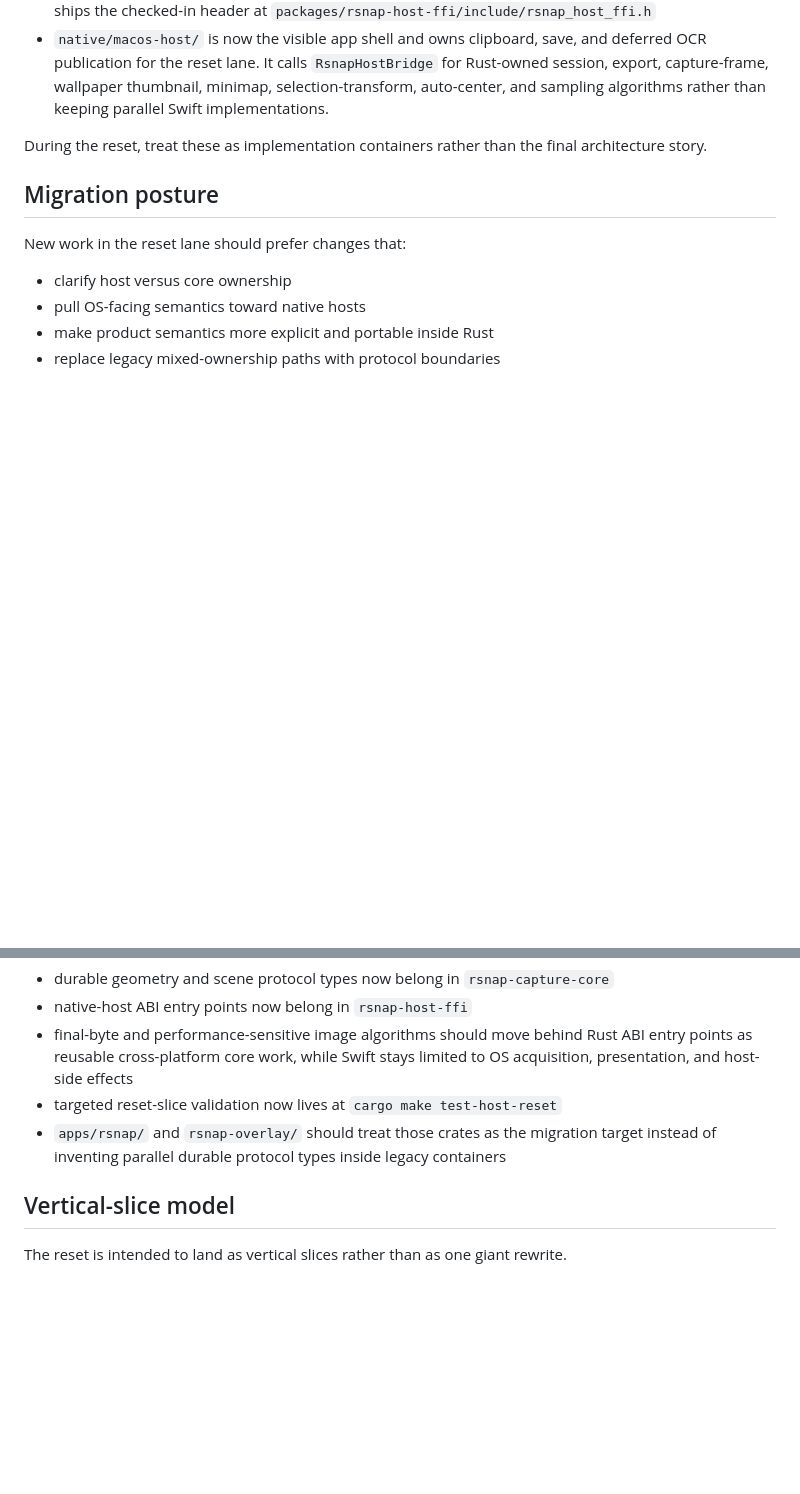
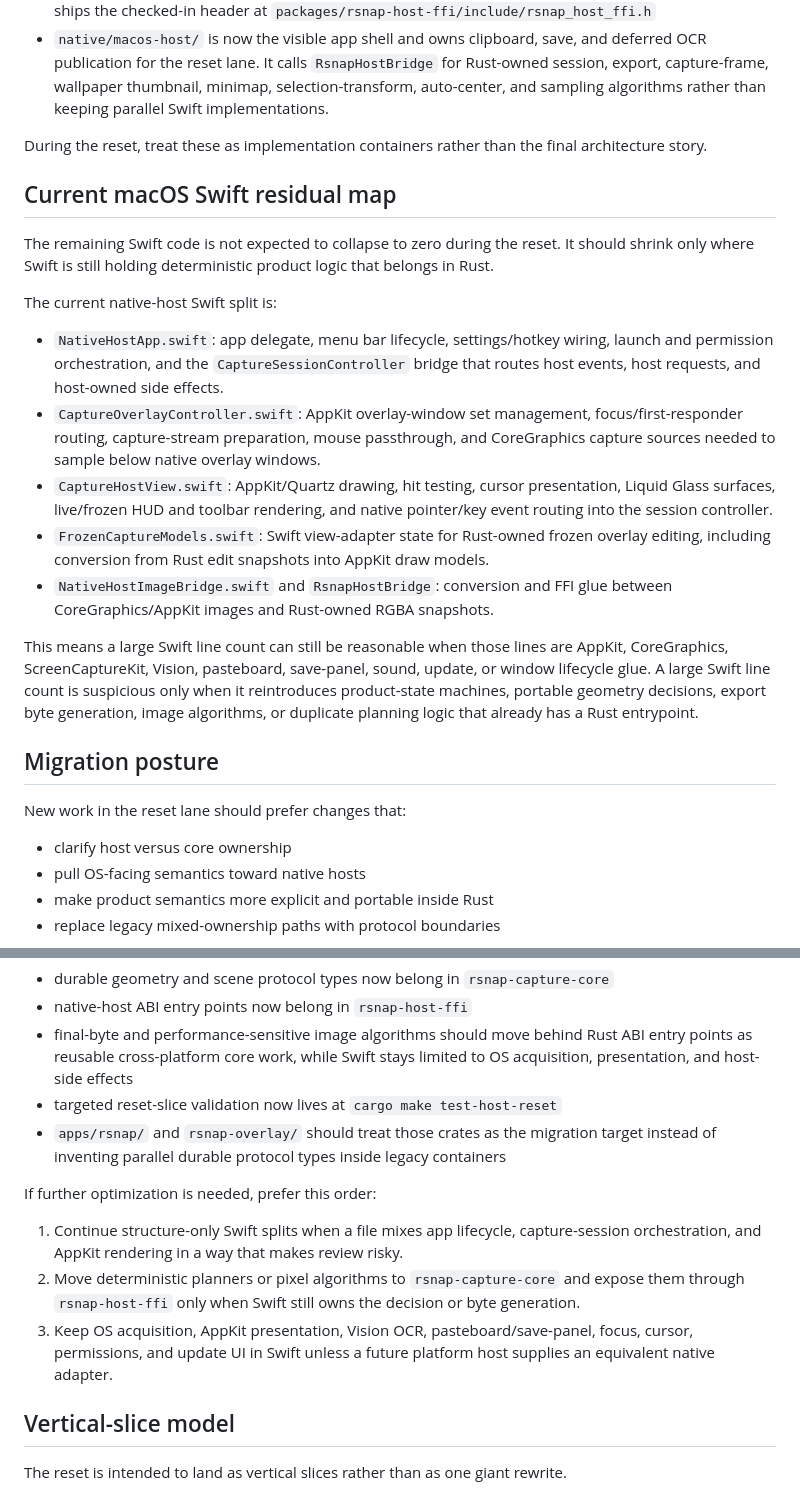
Before and after one commit to hack-ink/rsnap, a Markdown page: docs/reference/host-core-reset.md, 2 parts joined by grey strips. Rendered like a GitHub page; blank space fills up the shorter version.

Commit message:
{"schema":"decodex/commit/1","summary":"Document native host residual boundary","authority":"manual"}

```diff
--- a/docs/reference/host-core-reset.md
+++ b/docs/reference/host-core-reset.md
@@ -58,6 +58,33 @@ Today:
 During the reset, treat these as implementation containers rather than the final architecture
 story.
 
+## Current macOS Swift residual map
+
+The remaining Swift code is not expected to collapse to zero during the reset. It should shrink only
+where Swift is still holding deterministic product logic that belongs in Rust.
+
+The current native-host Swift split is:
+
+- `NativeHostApp.swift`: app delegate, menu bar lifecycle, settings/hotkey wiring, launch and
+  permission orchestration, and the `CaptureSessionController` bridge that routes host events,
+  host requests, and host-owned side effects.
+- `CaptureOverlayController.swift`: AppKit overlay-window set management, focus/first-responder
+  routing, capture-stream preparation, mouse passthrough, and CoreGraphics capture sources needed
+  to sample below native overlay windows.
+- `CaptureHostView.swift`: AppKit/Quartz drawing, hit testing, cursor presentation, Liquid Glass
+  surfaces, live/frozen HUD and toolbar rendering, and native pointer/key event routing into the
+  session controller.
+- `FrozenCaptureModels.swift`: Swift view-adapter state for Rust-owned frozen overlay editing,
+  including conversion from Rust edit snapshots into AppKit draw models.
+- `NativeHostImageBridge.swift` and `RsnapHostBridge`: conversion and FFI glue between
+  CoreGraphics/AppKit images and Rust-owned RGBA snapshots.
+
+This means a large Swift line count can still be reasonable when those lines are AppKit,
+CoreGraphics, ScreenCaptureKit, Vision, pasteboard, save-panel, sound, update, or window lifecycle
+glue. A large Swift line count is suspicious only when it reintroduces product-state machines,
+portable geometry decisions, export byte generation, image algorithms, or duplicate planning logic
+that already has a Rust entrypoint.
+
 ## Migration posture
 
 New work in the reset lane should prefer changes that:
@@ -94,6 +121,16 @@ Current reset posture for the boundary slice:
 - `apps/rsnap/` and `rsnap-overlay/` should treat those crates as the migration target instead of
   inventing parallel durable protocol types inside legacy containers
 
+If further optimization is needed, prefer this order:
+
+1. Continue structure-only Swift splits when a file mixes app lifecycle, capture-session
+   orchestration, and AppKit rendering in a way that makes review risky.
+2. Move deterministic planners or pixel algorithms to `rsnap-capture-core` and expose them through
+   `rsnap-host-ffi` only when Swift still owns the decision or byte generation.
+3. Keep OS acquisition, AppKit presentation, Vision OCR, pasteboard/save-panel, focus, cursor,
+   permissions, and update UI in Swift unless a future platform host supplies an equivalent native
+   adapter.
+
 ## Vertical-slice model
 
 The reset is intended to land as vertical slices rather than as one giant rewrite.
```
Also changed, not shown: docs/reference/workspace-layout.md (+10 -0 lines).
